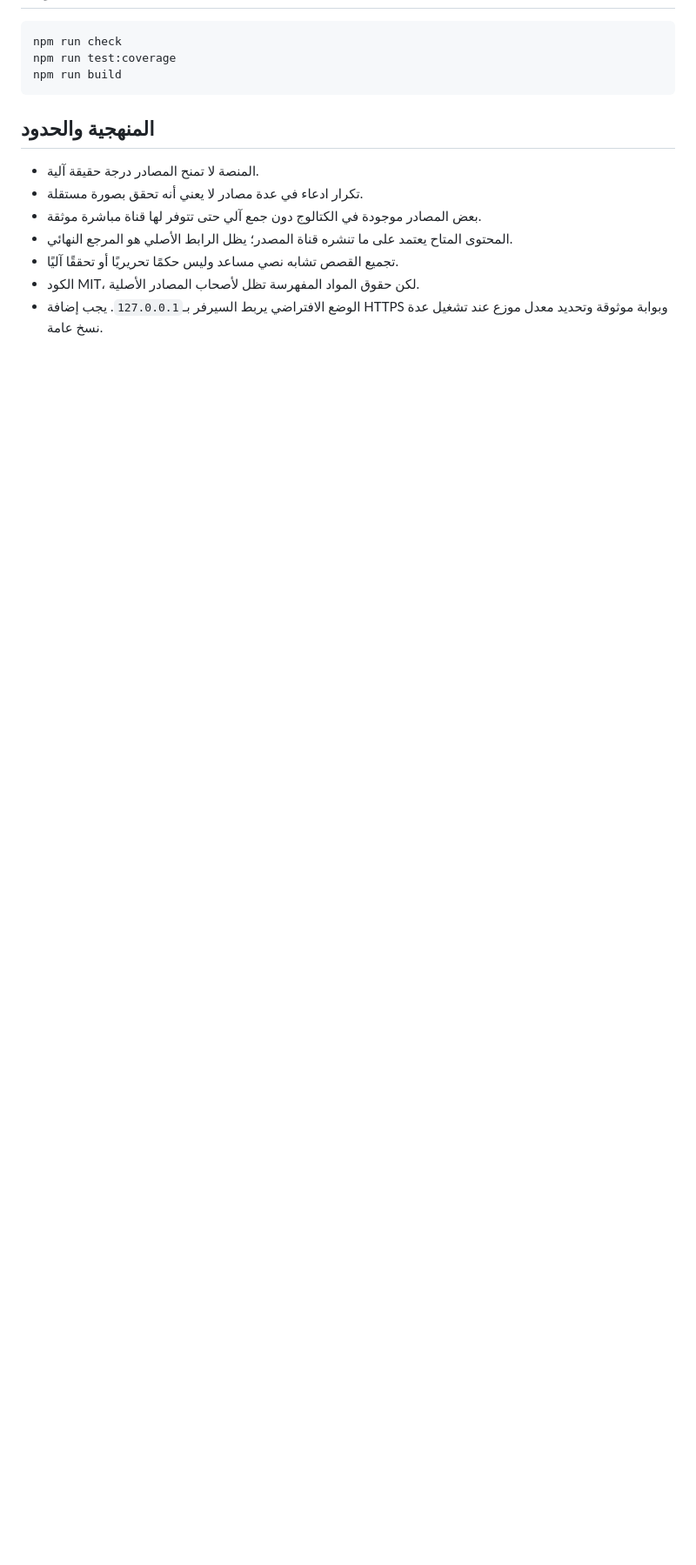
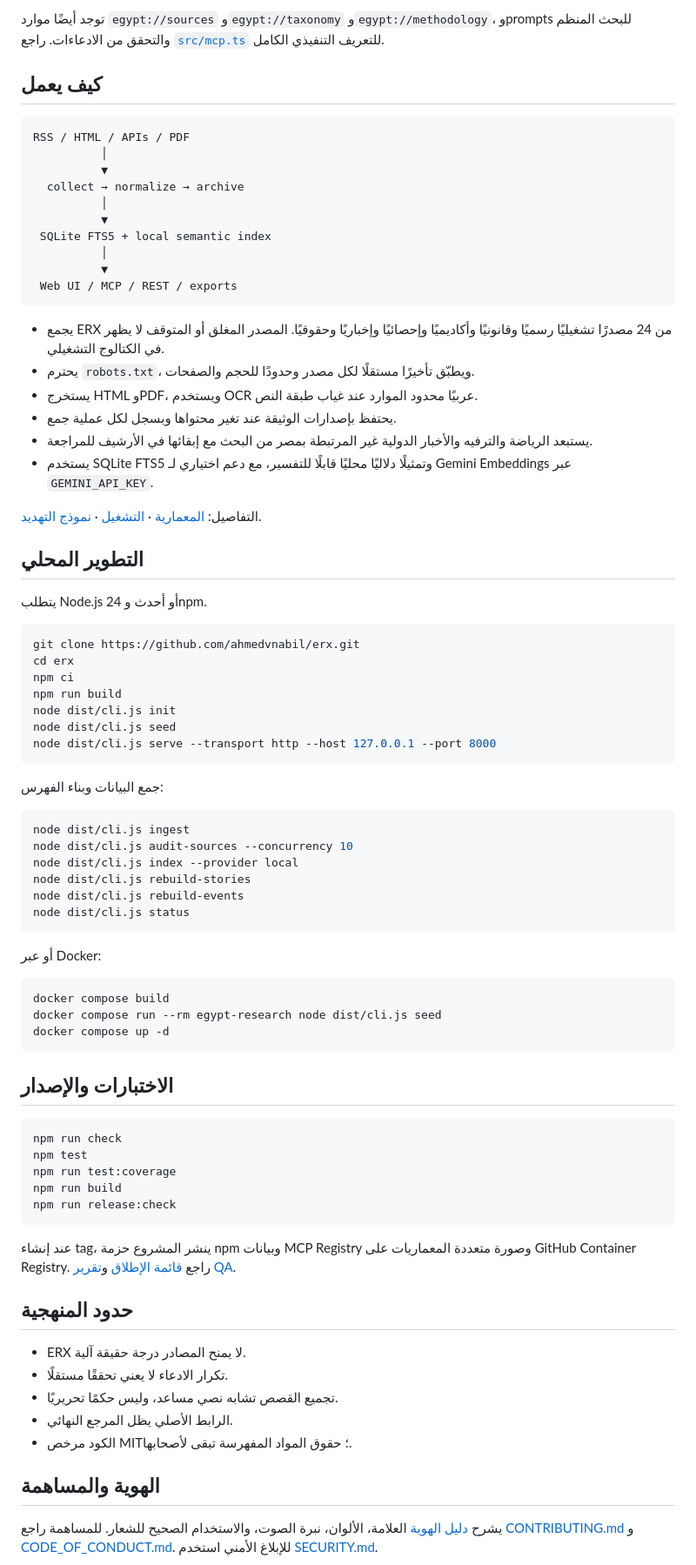
Before and after one commit to ahmedvnabil/erx, a Markdown page: README.md, the part around the change printed below. Shown: that part at 87% size. GitHub-like rendering; blank space fills up the shorter version.

````diff
--- a/README.md
+++ b/README.md
@@ -180,16 +122,94 @@ git push origin v0.8.0
+توجد أيضًا موارد `egypt://sources` و`egypt://taxonomy` و`egypt://methodology`،
+وprompts للبحث المنظم والتحقق من الادعاءات. راجع [`src/mcp.ts`](src/mcp.ts)
+للتعريف التنفيذي الكامل.
+
+## كيف يعمل
+
+```text
+RSS / HTML / APIs / PDF
+          │
+          ▼
+  collect → normalize → archive
+          │
+          ▼
+ SQLite FTS5 + local semantic index
+          │
+          ▼
+ Web UI / MCP / REST / exports
+```
+
+- يجمع ERX من 24 مصدرًا تشغيليًا رسميًا وقانونيًا وأكاديميًا وإحصائيًا
+  وإخباريًا وحقوقيًا. المصدر المغلق أو المتوقف لا يظهر في الكتالوج التشغيلي.
+- يحترم `robots.txt`، ويطبّق تأخيرًا مستقلًا لكل مصدر وحدودًا للحجم والصفحات.
+- يستخرج HTML وPDF، ويستخدم OCR عربيًا محدود الموارد عند غياب طبقة النص.
+- يحتفظ بإصدارات الوثيقة عند تغير محتواها وبسجل لكل عملية جمع.
+- يستبعد الرياضة والترفيه والأخبار الدولية غير المرتبطة بمصر من البحث مع إبقائها
+  في الأرشيف للمراجعة.
+- يستخدم SQLite FTS5 وتمثيلًا دلاليًا محليًا قابلًا للتفسير، مع دعم اختياري لـ
+  Gemini Embeddings عبر `GEMINI_API_KEY`.
+
+التفاصيل: [المعمارية](docs/architecture.md) · [التشغيل](docs/operations.md) ·
+[نموذج التهديد](docs/threat-model.md).
+
+## التطوير المحلي
+
+يتطلب Node.js 24 أو أحدث وnpm.
+
+```bash
+git clone https://github.com/ahmedvnabil/erx.git
+cd erx
+npm ci
+npm run build
+node dist/cli.js init
+node dist/cli.js seed
+node dist/cli.js serve --transport http --host 127.0.0.1 --port 8000
+```
+
+جمع البيانات وبناء الفهرس:
+
+```bash
+node dist/cli.js ingest
+node dist/cli.js audit-sources --concurrency 10
+node dist/cli.js index --provider local
+node dist/cli.js rebuild-stories
+node dist/cli.js rebuild-events
+node dist/cli.js status
+```
+
+أو عبر Docker:
+
+```bash
+docker compose build
+docker compose run --rm egypt-research node dist/cli.js seed
+docker compose up -d
+```
+
+## الاختبارات والإصدار
 
 ```bash
 npm run check
+npm test
 npm run test:coverage
 npm run build
+npm run release:check
 ```
 
-## المنهجية والحدود
+عند إنشاء tag، ينشر المشروع حزمة npm وبيانات MCP Registry وصورة متعددة
+المعماريات على GitHub Container Registry. راجع
+[قائمة الإطلاق](docs/launch-checklist.md) و[تقرير QA](docs/qa-report-0.16.0.md).
 
-- المنصة لا تمنح المصادر درجة حقيقة آلية.
-- تكرار ادعاء في عدة مصادر لا يعني أنه تحقق بصورة مستقلة.
-- بعض المصادر موجودة في الكتالوج دون جمع آلي حتى تتوفر لها قناة مباشرة موثقة.
-- المحتوى المتاح يعتمد على ما تنشره قناة المصدر؛ يظل الرابط الأصلي هو المرجع النهائي.
-- تجميع القصص تشابه نصي مساعد وليس حكمًا تحريريًا أو تحققًا آليًا.
-- الكود MIT، لكن حقوق المواد المفهرسة تظل لأصحاب المصادر الأصلية.
-- الوضع الافتراضي يربط السيرفر بـ`127.0.0.1`. يجب إضافة HTTPS وبوابة موثوقة وتحديد معدل موزع عند تشغيل عدة نسخ عامة.
+## حدود المنهجية
+
+- ERX لا يمنح المصادر درجة حقيقة آلية.
+- تكرار الادعاء لا يعني تحققًا مستقلًا.
+- تجميع القصص تشابه نصي مساعد، وليس حكمًا تحريريًا.
+- الرابط الأصلي يظل المرجع النهائي.
+- الكود مرخص MIT؛ حقوق المواد المفهرسة تبقى لأصحابها.
+
+## الهوية والمساهمة
+
+يشرح [دليل الهوية](BRAND.md) العلامة، الألوان، نبرة الصوت، والاستخدام الصحيح
+للشعار. للمساهمة راجع [CONTRIBUTING.md](CONTRIBUTING.md) و
+[CODE_OF_CONDUCT.md](CODE_OF_CONDUCT.md). للإبلاغ الأمني استخدم
+[SECURITY.md](SECURITY.md).
+
````
Also changed, not shown: other parts of README.md (+97 -150 lines), BRAND.md (+11 -1 lines), docs/media/erx-product-tour.gif (added), 4 other files.
